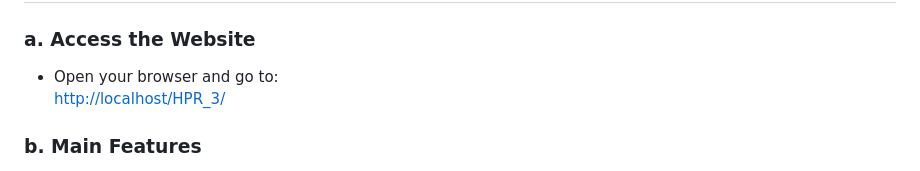
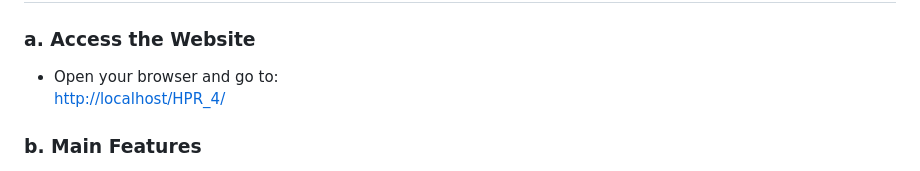
Before and after one commit to FunkyAtoms/HPR-4-CCS-Health-Profile-Record-System, a Markdown page: README.md, the part around the change. GitHub-like rendering.

```diff
--- a/README.md
+++ b/README.md
@@ -95,7 +95,7 @@
 ### a. Access the Website
 
 - Open your browser and go to:
-  [http://localhost/HPR_3/](http://localhost/HPR_3/)
+  [http://localhost/HPR_4/](http://localhost/HPR_4/)
 
 ### b. Main Features
 
```
